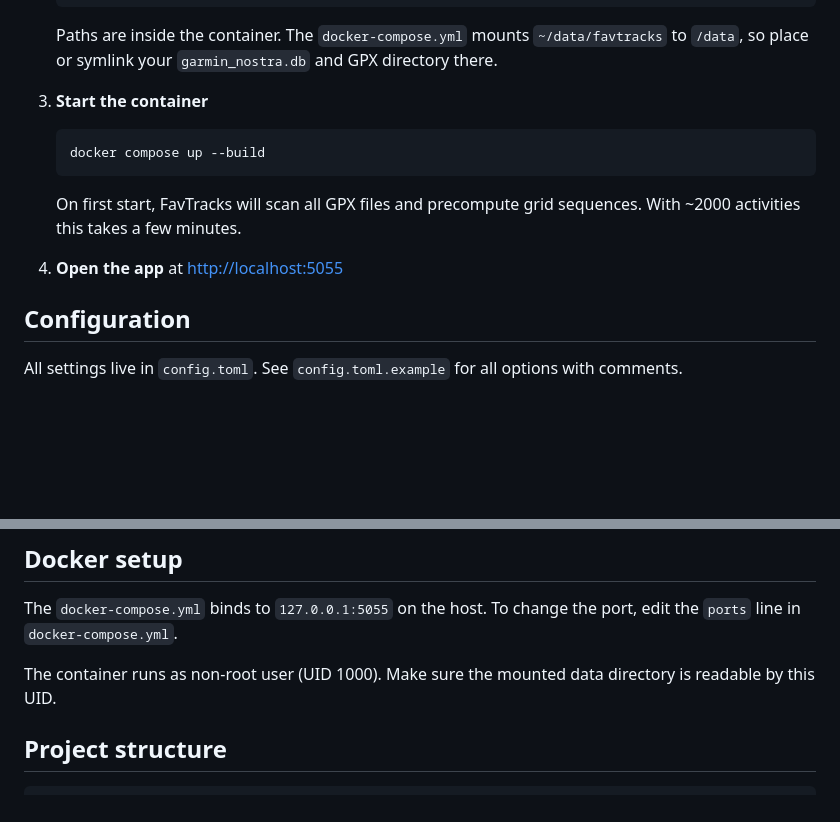
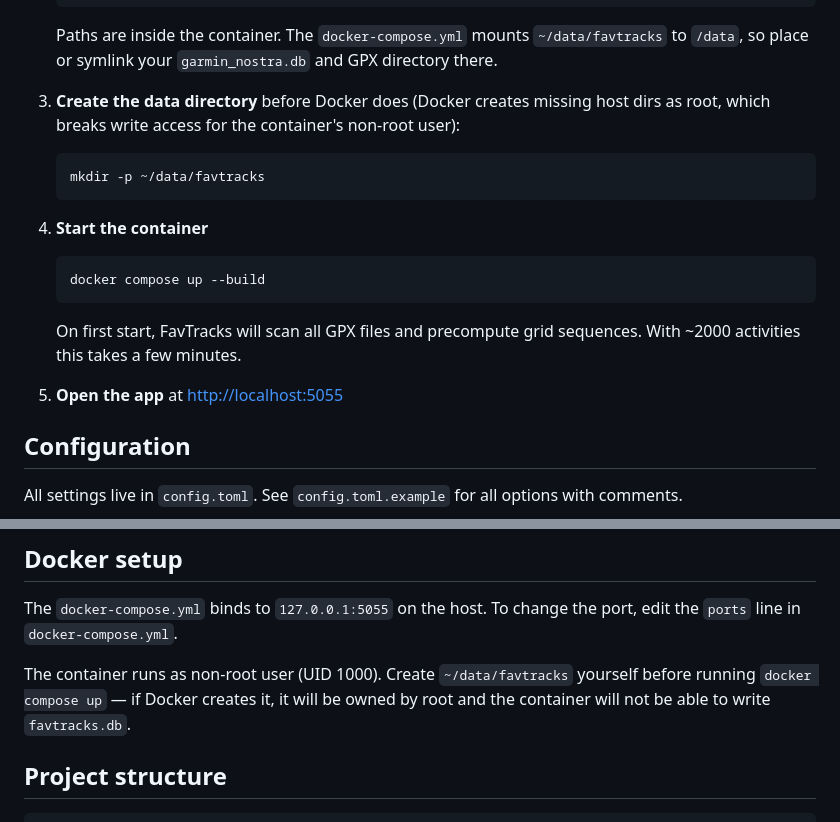
Before and after one commit to vinzgreg/favtracks, a Markdown page: README.md, 2 parts joined by grey strips. Rendered like a GitHub page; blank space fills up the shorter version.

Commit message:
corrected readme for start up

````diff
--- a/README.md
+++ b/README.md
@@ -41,7 +41,13 @@ and highlights route segments by usage frequency — red for heavily used, green
    Paths are inside the container. The `docker-compose.yml` mounts `~/data/favtracks`
    to `/data`, so place or symlink your `garmin_nostra.db` and GPX directory there.
 
-3. **Start the container**
+3. **Create the data directory** before Docker does (Docker creates missing host dirs as root, which breaks write access for the container's non-root user):
+
+   ```bash
+   mkdir -p ~/data/favtracks
+   ```
+
+4. **Start the container**
 
    ```bash
    docker compose up --build
@@ -50,7 +56,7 @@ and highlights route segments by usage frequency — red for heavily used, green
    On first start, FavTracks will scan all GPX files and precompute grid sequences.
    With ~2000 activities this takes a few minutes.
 
-4. **Open the app** at [http://localhost:5055](http://localhost:5055)
+5. **Open the app** at [http://localhost:5055](http://localhost:5055)
 
 ## Configuration
 
@@ -91,8 +97,9 @@ The entrypoint runs `incremental` automatically on every container start, then l
 The `docker-compose.yml` binds to `127.0.0.1:5055` on the host. To change the port,
 edit the `ports` line in `docker-compose.yml`.
 
-The container runs as non-root user (UID 1000). Make sure the mounted data directory
-is readable by this UID.
+The container runs as non-root user (UID 1000). Create `~/data/favtracks` yourself
+before running `docker compose up` — if Docker creates it, it will be owned by root
+and the container will not be able to write `favtracks.db`.
 
 ## Project structure
 
````
